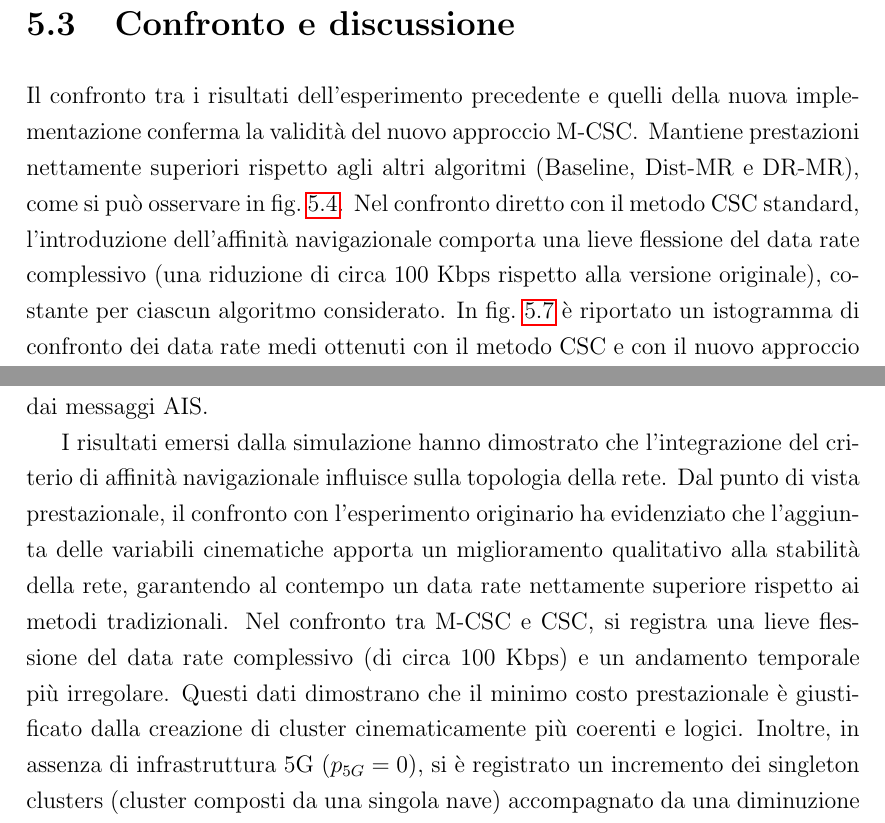
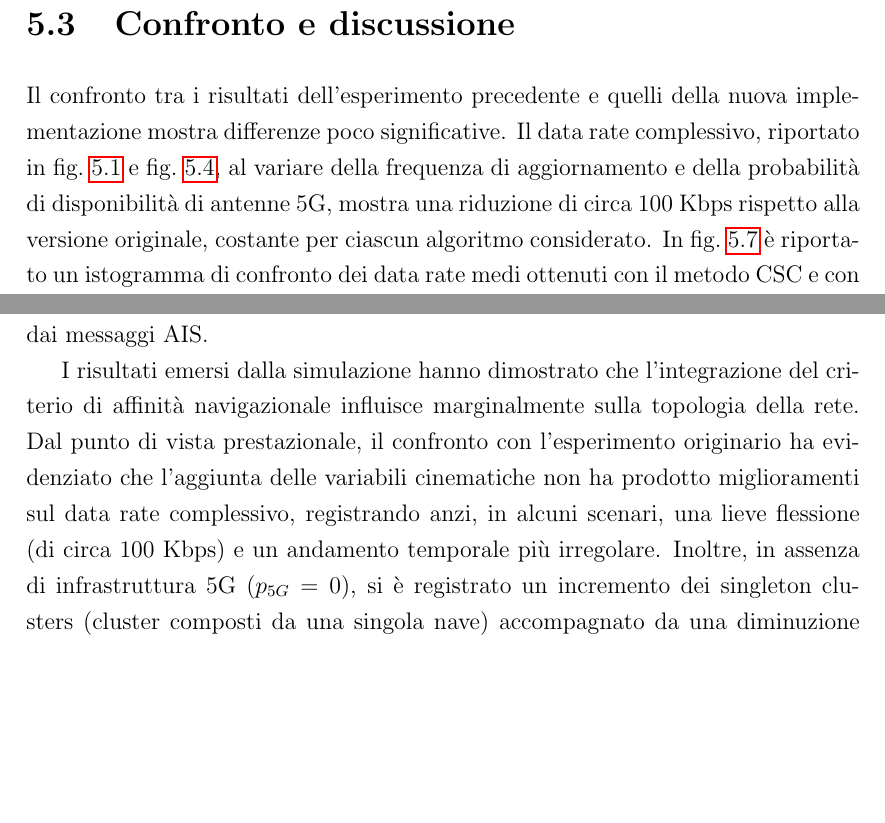
Before and after one commit to lolloantonioli/bachelor-thesis, a LaTeX thesis (thesis-main.tex, which reads chapters/conclusioni.tex, chapters/valutazioni.tex): two parts of pages 54 and 58 of 69, joined at a grey line, cut so that both start at the same text, the shorter picture padded with empty space. The pictures show the PDF file thesis-main.pdf that the author committed with the source.

Commit message:
refactor: modify results formulation

```diff
--- a/chapters/conclusioni.tex
+++ b/chapters/conclusioni.tex
@@ -7,7 +7,7 @@ Il settore navale sta attraversando una fase di transizione verso l'impiego di n
 
 Per superare questo limite, la presente tesi ha implementato una nuova metrica consapevole della navigazione. Attraverso l'estrazione e la decodifica dei valori \ac{SOG} (velocità) e \ac{COG} (rotta) dai messaggi \ac{AIS}, è stata formulata una funzione di penalità. Questa funzione ha permesso di modificare la scelta dei relay e l'elezione dei leader, scoraggiando la formazione di collegamenti tra imbarcazioni con traiettorie e velocità divergenti. Oltre alle modifiche apportate all'algoritmo di clustering, un contributo rilevante di questo lavoro è consistito nell'estensione del simulatore Alchemist per supportare l'utilizzo completo dei dati \ac{AIS}. In particolare, è stata progettata e implementata una pipeline che consente di decodificare i messaggi \ac{AIS}, estrarre i parametri di navigazione \ac{SOG} e \ac{COG}, mantenerli in memoria durante l'esecuzione della simulazione ed esporli ai programmi Collektive. Questa estensione amplia le capacità del simulatore, costituendo una base riutilizzabile per futuri studi che richiedano l'impiego di ulteriori dati provenienti dai messaggi \ac{AIS}.
 
-I risultati emersi dalla simulazione hanno dimostrato che l'integrazione del criterio di affinità navigazionale influisce sulla topologia della rete. Dal punto di vista prestazionale, il confronto con l'esperimento originario ha evidenziato che l'aggiunta delle variabili cinematiche apporta un miglioramento qualitativo alla stabilità della rete, garantendo al contempo un data rate nettamente superiore rispetto ai metodi tradizionali. Nel confronto tra \ac{M-CSC} e \ac{CSC}, si registra una lieve flessione del data rate complessivo (di circa 100 Kbps) e un andamento temporale più irregolare. Questi dati dimostrano che il minimo costo prestazionale è giustificato dalla creazione di cluster cinematicamente più coerenti e logici. Inoltre, in assenza di infrastruttura 5G ($p_{5G} = 0$), si è registrato un incremento dei singleton clusters (cluster composti da una singola nave) accompagnato da una diminuzione del fattore di riduzione medio. Questi esiti indicano che la sola introduzione delle informazioni di rotta e velocità non è sufficiente, da sola, a innalzare sensibilmente l'efficienza della rete, suggerendo la necessità di strategie di integrazione più complesse.
+I risultati emersi dalla simulazione hanno dimostrato che l'integrazione del criterio di affinità navigazionale influisce marginalmente sulla topologia della rete. Dal punto di vista prestazionale, il confronto con l'esperimento originario ha evidenziato che l'aggiunta delle variabili cinematiche non ha prodotto miglioramenti sul data rate complessivo, registrando anzi, in alcuni scenari, una lieve flessione (di circa 100 Kbps) e un andamento temporale più irregolare. Inoltre, in assenza di infrastruttura 5G ($p_{5G} = 0$), si è registrato un incremento dei singleton clusters (cluster composti da una singola nave) accompagnato da una diminuzione del fattore di riduzione medio. Questi esiti indicano che la sola introduzione delle informazioni di rotta e velocità non è sufficiente, da sola, a innalzare sensibilmente l'efficienza della rete, suggerendo la necessità di strategie di integrazione più complesse.
 
 \section{Limitazioni dello studio}
 \label{sec:limitazioni_studio}
--- a/chapters/valutazioni.tex
+++ b/chapters/valutazioni.tex
@@ -98,7 +98,7 @@ In conclusione, le metriche dedicate a \ac{M-CSC} in \cref{fig:metriche_csc_new}
 \section{Confronto e discussione}
 \label{sec:confronto_discussione}
 
-Il confronto tra i risultati dell'esperimento precedente e quelli della nuova implementazione conferma la validità del nuovo approccio \ac{M-CSC}. Mantiene prestazioni nettamente superiori rispetto agli altri algoritmi (Baseline, \ac{Dist-MR} e \ac{DR-MR}), come si può osservare in \cref{fig:datarate_new}. Nel confronto diretto con il metodo \ac{CSC} standard, l'introduzione dell'affinità navigazionale comporta una lieve flessione del data rate complessivo (una riduzione di circa 100 Kbps rispetto alla versione originale), costante per ciascun algoritmo considerato. In \cref{fig:confronto_csc_mcsc} è riportato un istogramma di confronto dei data rate medi ottenuti con il metodo \ac{CSC} e con il nuovo approccio \ac{M-CSC}. Nei grafici temporali (\cref{fig:line_datarate_prec} e \cref{fig:line_datarate_new}) l'andamento risulta inoltre più irregolare rispetto al caso passato. Per quanto riguarda la composizione dei cluster, il numero di cluster formati da una singola nave aumenta in corrispondenza di $p_{5G} = 0$ rispetto a prima, incrementando di conseguenza anche il numero medio di cluster nella stessa configurazione. La dimensione media dei cluster non presenta invece variazioni significative. Il fattore di riduzione medio diminuisce di circa un punto decimale per ciascuna configurazione, accompagnato da un aumento della deviazione standard.
+Il confronto tra i risultati dell'esperimento precedente e quelli della nuova implementazione mostra differenze poco significative. Il data rate complessivo, riportato in \cref{fig:datarate_prec} e \cref{fig:datarate_new}, al variare della frequenza di aggiornamento e della probabilità di disponibilità di antenne 5G, mostra una riduzione di circa 100 Kbps rispetto alla versione originale, costante per ciascun algoritmo considerato. In \cref{fig:confronto_csc_mcsc} è riportato un istogramma di confronto dei data rate medi ottenuti con il metodo \ac{CSC} e con il nuovo approccio \ac{M-CSC}. Nei grafici temporali (\cref{fig:line_datarate_prec} e \cref{fig:line_datarate_new}) l'andamento risulta inoltre più irregolare rispetto al caso passato. Per quanto riguarda la composizione dei cluster, il numero di cluster formati da una singola nave aumenta in corrispondenza di $p_{5G} = 0$ rispetto a prima, incrementando di conseguenza anche il numero medio di cluster nella stessa configurazione. La dimensione media dei cluster non presenta invece variazioni significative. Il fattore di riduzione medio diminuisce di circa un punto decimale per ciascuna configurazione, accompagnato da un aumento della deviazione standard.
 
 \begin{figure}
     \centering
```
Also changed, not shown: thesis-main.pdf, chapters/conclusioni.tex (2 more changed lines).
